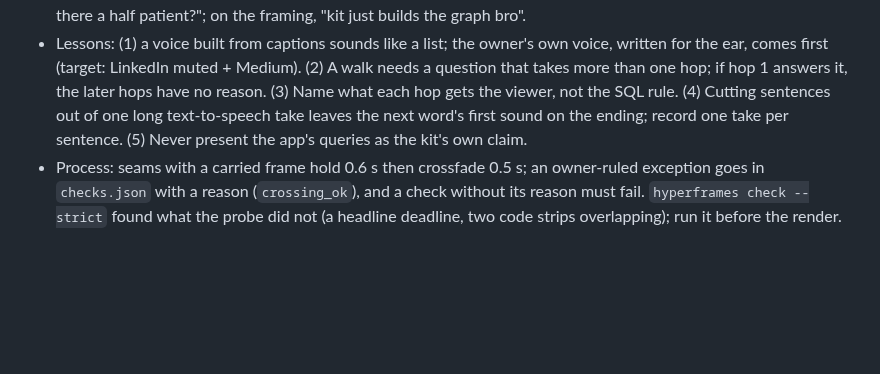
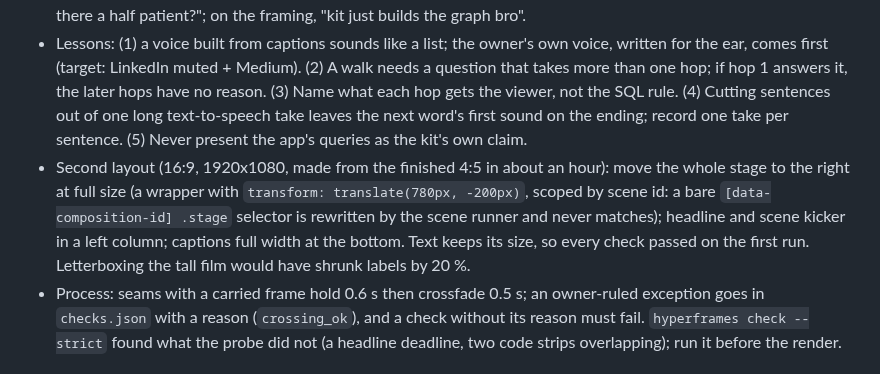
Before and after one commit to saselvan/claude-skills, a Markdown page: explainer/references/precedents.md, the part around the change. GitHub-like rendering; blank space fills up the shorter version.

Commit message:
explainer precedents: how the 16:9 second layout was made from the 4:5 (v6)
Co-authored-by: Isaac <no-reply@databricks.com>

```diff
--- a/explainer/references/precedents.md
+++ b/explainer/references/precedents.md
@@ -71,6 +71,10 @@ One entry per piece: the concept, the picture chosen, and the owner's verdict in
   LinkedIn muted + Medium). (2) A walk needs a question that takes more than one hop; if hop 1 answers it, the later hops have no reason.
   (3) Name what each hop gets the viewer, not the SQL rule. (4) Cutting sentences out of one long text-to-speech take leaves the next
   word's first sound on the ending; record one take per sentence. (5) Never present the app's queries as the kit's own claim.
+- Second layout (16:9, 1920x1080, made from the finished 4:5 in about an hour): move the whole stage to the right at full size
+  (a wrapper with `transform: translate(780px, -200px)`, scoped by scene id: a bare `[data-composition-id] .stage` selector is
+  rewritten by the scene runner and never matches); headline and scene kicker in a left column; captions full width at the bottom.
+  Text keeps its size, so every check passed on the first run. Letterboxing the tall film would have shrunk labels by 20 %.
 - Process: seams with a carried frame hold 0.6 s then crossfade 0.5 s; an owner-ruled exception goes in `checks.json` with a reason
   (`crossing_ok`), and a check without its reason must fail. `hyperframes check --strict` found what the probe did not (a headline
   deadline, two code strips overlapping); run it before the render.
```
